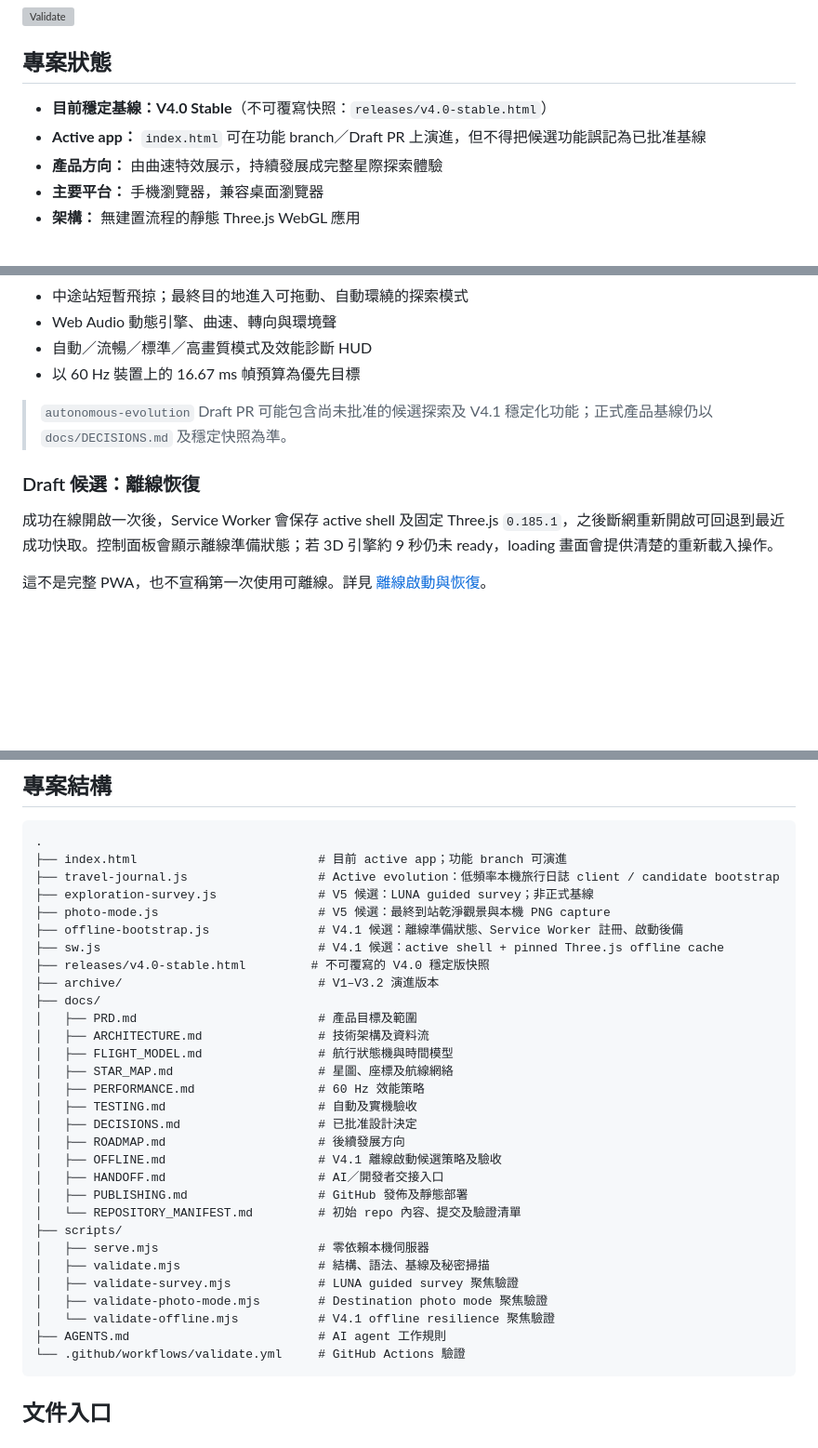
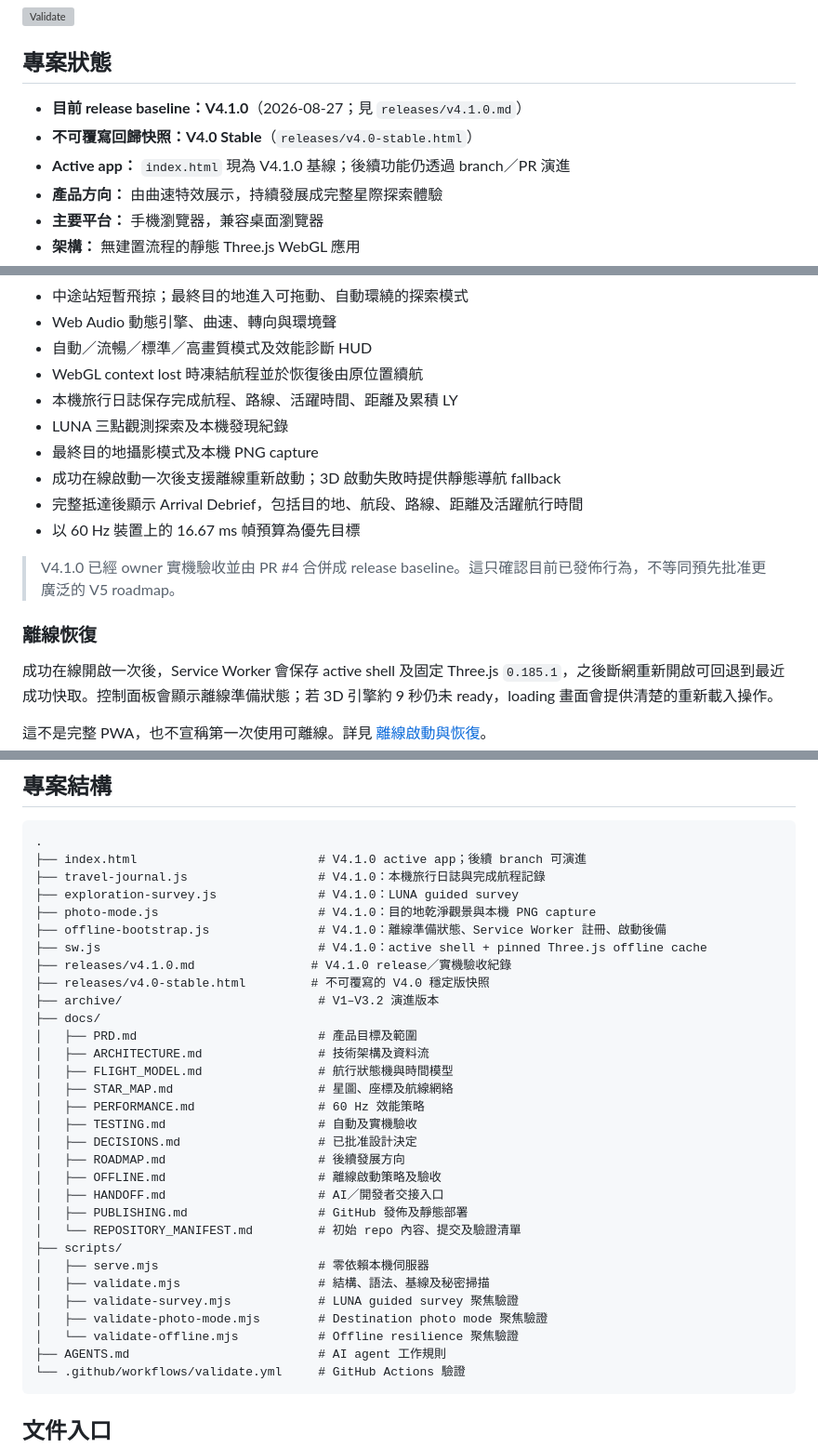
Before and after one commit to kenchan-pixel/stellar-wrap, a Markdown page: README.md, 3 parts joined by grey strips. Shown at 93% size. Drawn GitHub-style; blank space fills up the shorter version; grey boxes are pictures that could not be loaded.

Commit message:
docs(release): mark v4.1.0 as current baseline

````diff
--- a/README.md
+++ b/README.md
@@ -6,8 +6,9 @@
 
 ## 專案狀態
 
-- **目前穩定基線：V4.0 Stable**（不可覆寫快照：`releases/v4.0-stable.html`）
-- **Active app：** `index.html` 可在功能 branch／Draft PR 上演進，但不得把候選功能誤記為已批准基線
+- **目前 release baseline：V4.1.0**（2026-08-27；見 `releases/v4.1.0.md`）
+- **不可覆寫回歸快照：V4.0 Stable**（`releases/v4.0-stable.html`）
+- **Active app：** `index.html` 現為 V4.1.0 基線；後續功能仍透過 branch／PR 演進
 - **產品方向：** 由曲速特效展示，持續發展成完整星際探索體驗
 - **主要平台：** 手機瀏覽器，兼容桌面瀏覽器
 - **架構：** 無建置流程的靜態 Three.js WebGL 應用
@@ -27,11 +28,17 @@
 - 中途站短暫飛掠；最終目的地進入可拖動、自動環繞的探索模式
 - Web Audio 動態引擎、曲速、轉向與環境聲
 - 自動／流暢／標準／高畫質模式及效能診斷 HUD
+- WebGL context lost 時凍結航程並於恢復後由原位置續航
+- 本機旅行日誌保存完成航程、路線、活躍時間、距離及累積 LY
+- LUNA 三點觀測探索及本機發現紀錄
+- 最終目的地攝影模式及本機 PNG capture
+- 成功在線啟動一次後支援離線重新啟動；3D 啟動失敗時提供靜態導航 fallback
+- 完整抵達後顯示 Arrival Debrief，包括目的地、航段、路線、距離及活躍航行時間
 - 以 60 Hz 裝置上的 16.67 ms 幀預算為優先目標
 
-> `autonomous-evolution` Draft PR 可能包含尚未批准的候選探索及 V4.1 穩定化功能；正式產品基線仍以 `docs/DECISIONS.md` 及穩定快照為準。
+> V4.1.0 已經 owner 實機驗收並由 PR #4 合併成 release baseline。這只確認目前已發佈行為，不等同預先批准更廣泛的 V5 roadmap。
 
-### Draft 候選：離線恢復
+### 離線恢復
 
 成功在線開啟一次後，Service Worker 會保存 active shell 及固定 Three.js `0.185.1`，之後斷網重新開啟可回退到最近成功快取。控制面板會顯示離線準備狀態；若 3D 引擎約 9 秒仍未 ready，loading 畫面會提供清楚的重新載入操作。
 
@@ -78,12 +85,13 @@ python3 -m http.server 8080
 
 ```text
 .
-├── index.html                         # 目前 active app；功能 branch 可演進
-├── travel-journal.js                  # Active evolution：低頻率本機旅行日誌 client / candidate bootstrap
-├── exploration-survey.js              # V5 候選：LUNA guided survey；非正式基線
-├── photo-mode.js                      # V5 候選：最終到站乾淨觀景與本機 PNG capture
-├── offline-bootstrap.js               # V4.1 候選：離線準備狀態、Service Worker 註冊、啟動後備
-├── sw.js                              # V4.1 候選：active shell + pinned Three.js offline cache
+├── index.html                         # V4.1.0 active app；後續 branch 可演進
+├── travel-journal.js                  # V4.1.0：本機旅行日誌與完成航程記錄
+├── exploration-survey.js              # V4.1.0：LUNA guided survey
+├── photo-mode.js                      # V4.1.0：目的地乾淨觀景與本機 PNG capture
+├── offline-bootstrap.js               # V4.1.0：離線準備狀態、Service Worker 註冊、啟動後備
+├── sw.js                              # V4.1.0：active shell + pinned Three.js offline cache
+├── releases/v4.1.0.md                # V4.1.0 release／實機驗收紀錄
 ├── releases/v4.0-stable.html         # 不可覆寫的 V4.0 穩定版快照
 ├── archive/                           # V1–V3.2 演進版本
 ├── docs/
@@ -95,7 +103,7 @@ python3 -m http.server 8080
 │   ├── TESTING.md                     # 自動及實機驗收
 │   ├── DECISIONS.md                   # 已批准設計決定
 │   ├── ROADMAP.md                     # 後續發展方向
-│   ├── OFFLINE.md                     # V4.1 離線啟動候選策略及驗收
+│   ├── OFFLINE.md                     # 離線啟動策略及驗收
 │   ├── HANDOFF.md                     # AI／開發者交接入口
 │   ├── PUBLISHING.md                  # GitHub 發佈及靜態部署
 │   └── REPOSITORY_MANIFEST.md         # 初始 repo 內容、提交及驗證清單
@@ -104,7 +112,7 @@ python3 -m http.server 8080
 │   ├── validate.mjs                   # 結構、語法、基線及秘密掃描
 │   ├── validate-survey.mjs            # LUNA guided survey 聚焦驗證
 │   ├── validate-photo-mode.mjs        # Destination photo mode 聚焦驗證
-│   └── validate-offline.mjs           # V4.1 offline resilience 聚焦驗證
+│   └── validate-offline.mjs           # Offline resilience 聚焦驗證
 ├── AGENTS.md                          # AI agent 工作規則
 └── .github/workflows/validate.yml     # GitHub Actions 驗證
 ```
````
Also changed, not shown: other parts of README.md (+3 -3 lines).
